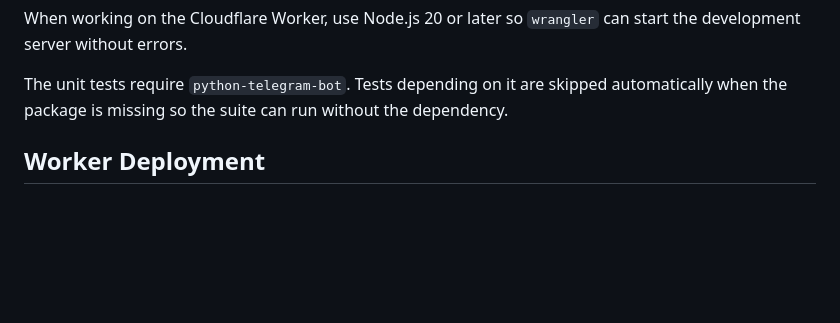
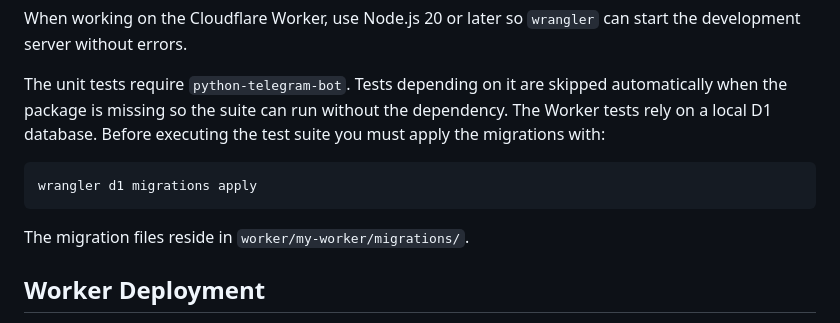
Before and after one commit to alirezaabbaszadeh/Acc-Seller-Bot-Claude-Flare, a Markdown page: README.md, the part around the change. Drawn GitHub-style; blank space fills up the shorter version.

Commit message:
docs: add D1 test instructions

````diff
--- a/README.md
+++ b/README.md
@@ -190,6 +190,14 @@ can start the development server without errors.
 The unit tests require `python-telegram-bot`. Tests depending on it are skipped
 automatically when the package is missing so the suite can run without the
 dependency.
+The Worker tests rely on a local D1 database. Before executing the test suite
+you must apply the migrations with:
+
+```bash
+wrangler d1 migrations apply
+```
+
+The migration files reside in `worker/my-worker/migrations/`.
 ## Worker Deployment
 
 This project includes a Cloudflare Worker located in `worker/my-worker` that can
````
